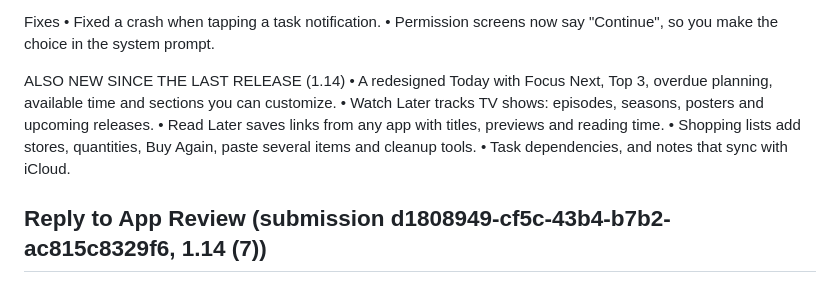
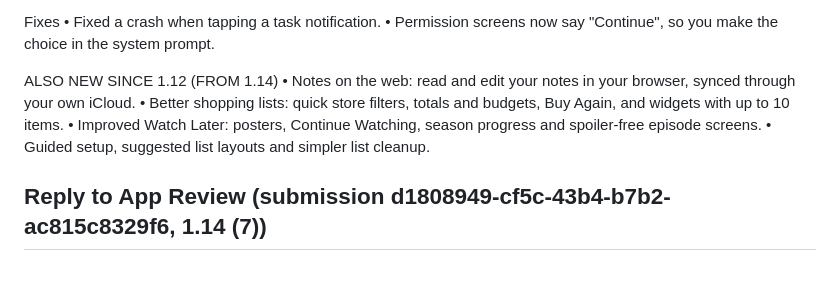
Before and after one commit to suratask/TaskFlow, a Markdown page: Documentation/AppStore-1.15.md, the part around the change. Drawn GitHub-style.

Commit message:
App Store text for 1.15: 1.14 recap from its release notes, since 1.12
Co-Authored-By: Claude Opus 5.5 <noreply@anthropic.com>

```diff
--- a/Documentation/AppStore-1.15.md
+++ b/Documentation/AppStore-1.15.md
@@ -32,12 +32,11 @@ Fixes
 • Fixed a crash when tapping a task notification.
 • Permission screens now say "Continue", so you make the choice in the system prompt.
 
-ALSO NEW SINCE THE LAST RELEASE (1.14)
-• A redesigned Today with Focus Next, Top 3, overdue planning, available time and sections you can customize.
-• Watch Later tracks TV shows: episodes, seasons, posters and upcoming releases.
-• Read Later saves links from any app with titles, previews and reading time.
-• Shopping lists add stores, quantities, Buy Again, paste several items and cleanup tools.
-• Task dependencies, and notes that sync with iCloud.
+ALSO NEW SINCE 1.12 (FROM 1.14)
+• Notes on the web: read and edit your notes in your browser, synced through your own iCloud.
+• Better shopping lists: quick store filters, totals and budgets, Buy Again, and widgets with up to 10 items.
+• Improved Watch Later: posters, Continue Watching, season progress and spoiler-free episode screens.
+• Guided setup, suggested list layouts and simpler list cleanup.
 
 ## Reply to App Review (submission d1808949-cf5c-43b4-b7b2-ac815c8329f6, 1.14 (7))
 
```
